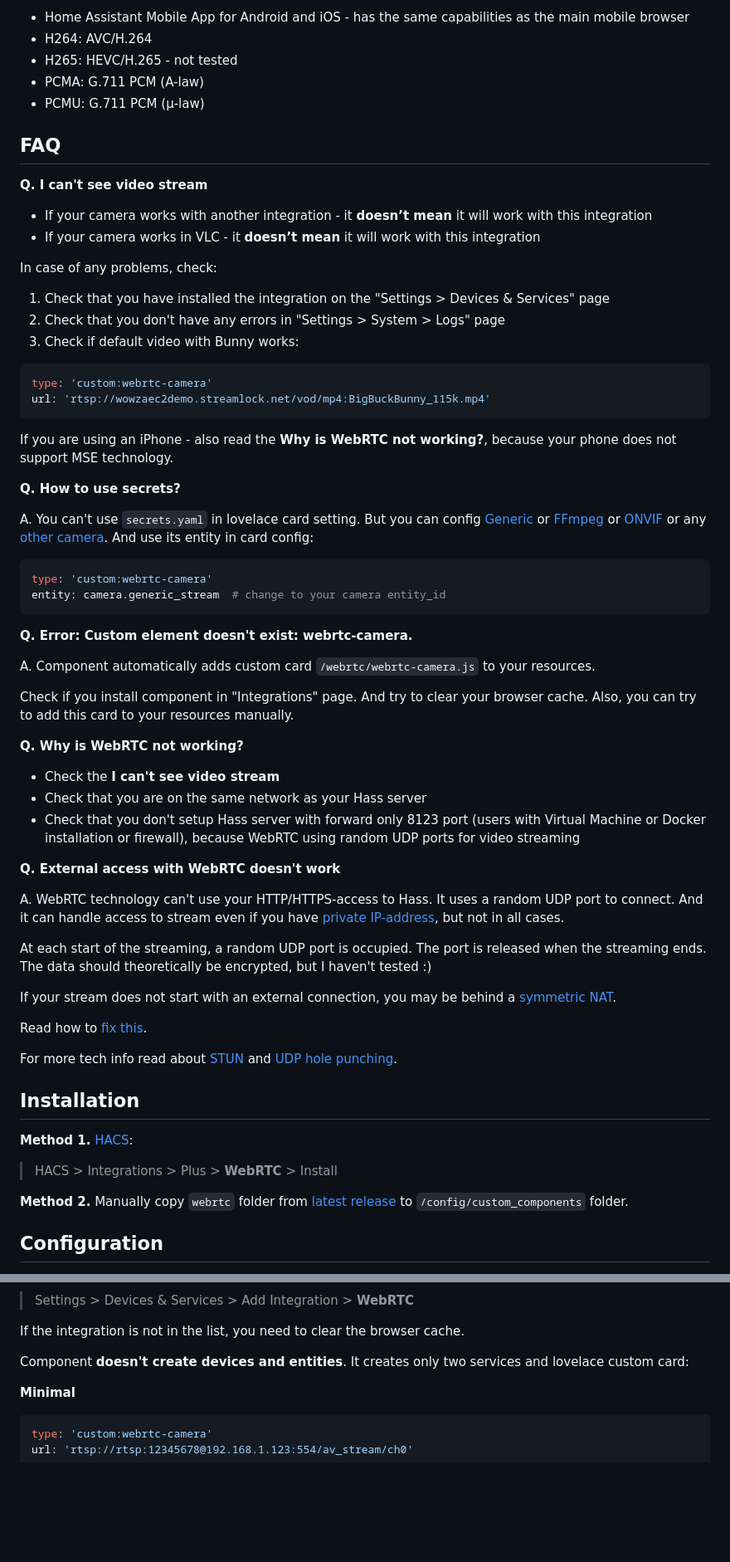
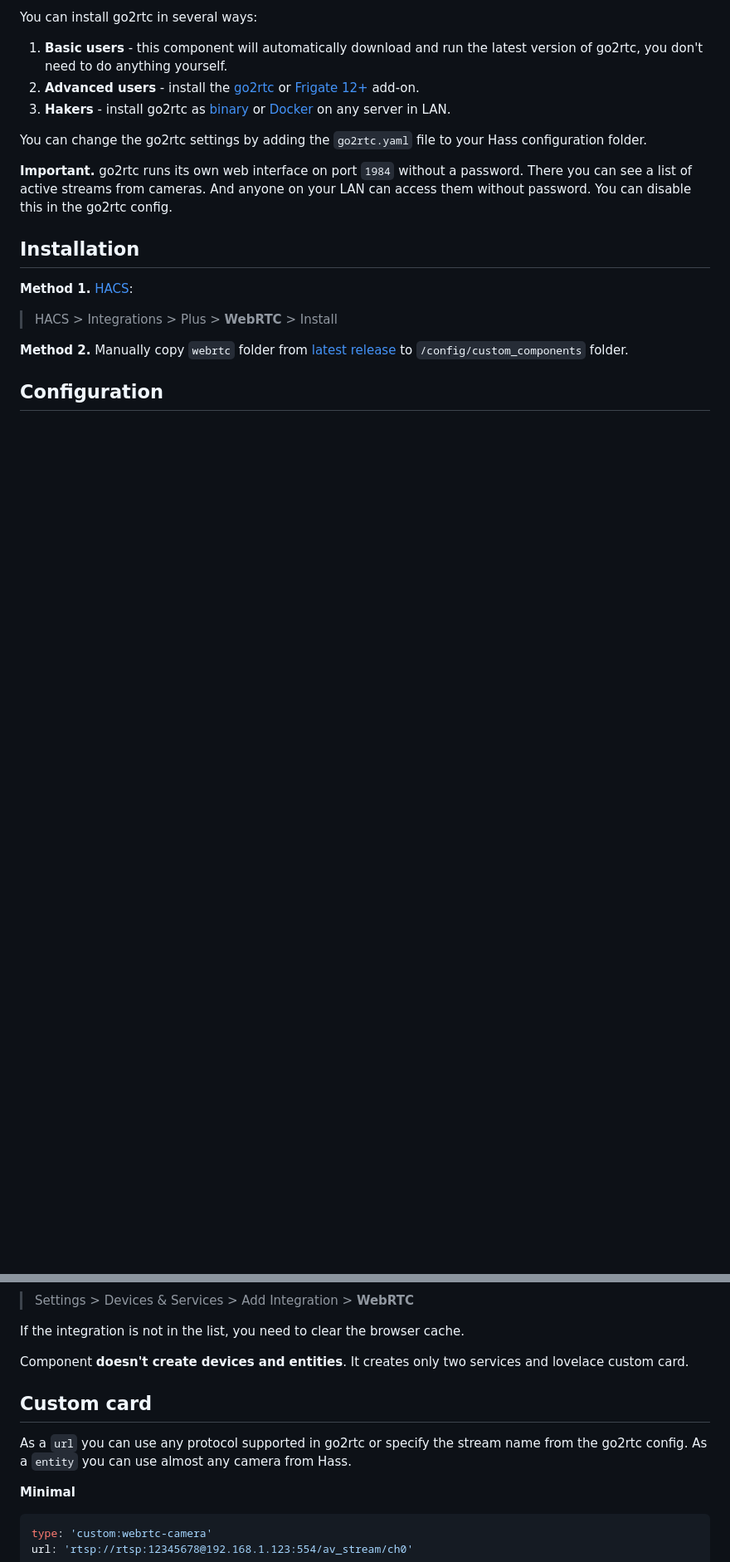
Before and after one commit to AlexxIT/WebRTC, a Markdown page: README.md, 2 parts joined by grey strips. Shown: that part at 83% size. Rendered like a GitHub page; blank space fills up the shorter version.

````diff
--- a/README.md
+++ b/README.md
@@ -34,62 +21,13 @@ Opera PC                    | not supported                  | video: H264<br />
 
-- Home Assistant Mobile App for Android and iOS - has the same capabilities as the main mobile browser
-- H264: AVC/H.264
-- H265: HEVC/H.265 - not tested
-- PCMA: G.711 PCM (A-law)
-- PCMU: G.711 PCM (µ-law)
+You can install go2rtc in several ways:
 
-## FAQ
+1. **Basic users** - this component will automatically download and run the latest version of go2rtc, you don't need to do anything yourself.
+2. **Advanced users** - install the [go2rtc](https://github.com/AlexxIT/go2rtc#go2rtc-home-assistant-add-on) or [Frigate 12+](https://docs.frigate.video/) add-on.
+3. **Hakers** - install go2rtc as [binary](https://github.com/AlexxIT/go2rtc#go2rtc-binary) or [Docker](https://github.com/AlexxIT/go2rtc#go2rtc-docker) on any server in LAN.
 
-**Q. I can't see video stream**
+You can change the go2rtc settings by adding the `go2rtc.yaml` file to your Hass configuration folder.
 
-- If your camera works with another integration - it **doesn’t mean** it will work with this integration
-- If your camera works in VLC - it **doesn’t mean** it will work with this integration
-
-In case of any problems, check:
-
-1. Check that you have installed the integration on the "Settings > Devices & Services" page
-2. Check that you don't have any errors in "Settings > System > Logs" page
-3. Check if default video with Bunny works:
-
-```yaml
-type: 'custom:webrtc-camera'
-url: 'rtsp://wowzaec2demo.streamlock.net/vod/mp4:BigBuckBunny_115k.mp4'
-```
-
-If you are using an iPhone - also read the **Why is WebRTC not working?**, because your phone does not support MSE technology.
-
-**Q. How to use secrets?**
-
-A. You can't use `secrets.yaml` in lovelace card setting. But you can config [Generic](https://www.home-assistant.io/integrations/generic/) or [FFmpeg](https://www.home-assistant.io/integrations/camera.ffmpeg/) or [ONVIF](https://www.home-assistant.io/integrations/onvif/) or any [other camera](https://www.home-assistant.io/integrations/#camera). And use its entity in card config:
-
-```yaml
-type: 'custom:webrtc-camera'
-entity: camera.generic_stream  # change to your camera entity_id
-```
-
-**Q. Error: Custom element doesn't exist: webrtc-camera.**
-
-A. Component automatically adds custom card `/webrtc/webrtc-camera.js` to your resources.
-
-Check if you install component in "Integrations" page. And try to clear your browser cache. Also, you can try to add this card to your resources manually.
-
-**Q. Why is WebRTC not working?**
-
-- Check the **I can't see video stream**
-- Check that you are on the same network as your Hass server
-- Check that you don't setup Hass server with forward only 8123 port (users with Virtual Machine or Docker installation or firewall), because WebRTC using random UDP ports for video streaming
-
-**Q. External access with WebRTC doesn't work**
-
-A. WebRTC technology can't use your HTTP/HTTPS-access to Hass. It uses a random UDP port to connect. And it can handle access to stream even if you have [private IP-address](https://help.keenetic.com/hc/en-us/articles/213965789), but not in all cases.
-
-At each start of the streaming, a random UDP port is occupied. The port is released when the streaming ends. The data should theoretically be encrypted, but I haven't tested :)
-
-If your stream does not start with an external connection, you may be behind a [symmetric NAT](https://en.wikipedia.org/wiki/Network_address_translation#Symmetric_NAT).
-
-Read how to [fix this](#webrtc-external-access).
-
-For more tech info read about [STUN](https://en.wikipedia.org/wiki/STUN) and [UDP hole punching](https://en.wikipedia.org/wiki/UDP_hole_punching).
+**Important.** go2rtc runs its own web interface on port `1984` without a password. There you can see a list of active streams from cameras. And anyone on your LAN can access them without password. You can disable this in the go2rtc config.
 
 ## Installation
 
@@ -109,7 +43,12 @@ For more tech info read about [STUN](https://en.wikipedia.org/wiki/STUN) and [UD
 
 If the integration is not in the list, you need to clear the browser cache.
 
-Component **doesn't create devices and entities**. It creates only two services and lovelace custom card:
+Component **doesn't create devices and entities**. It creates only two services and lovelace custom card.
+
+## Custom card
+
+As a `url` you can use any protocol supported in go2rtc or specify the stream name from the go2rtc config.
+As a `entity` you can use almost any camera from Hass.
 
 **Minimal**
 
````
Also changed, not shown: other parts of README.md (+72 -122 lines).
